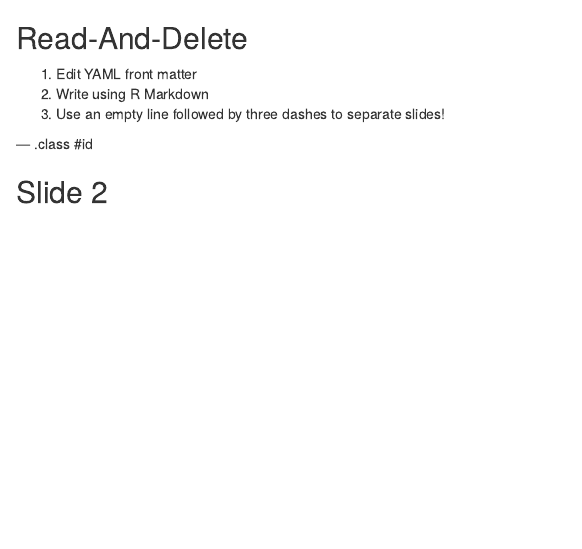
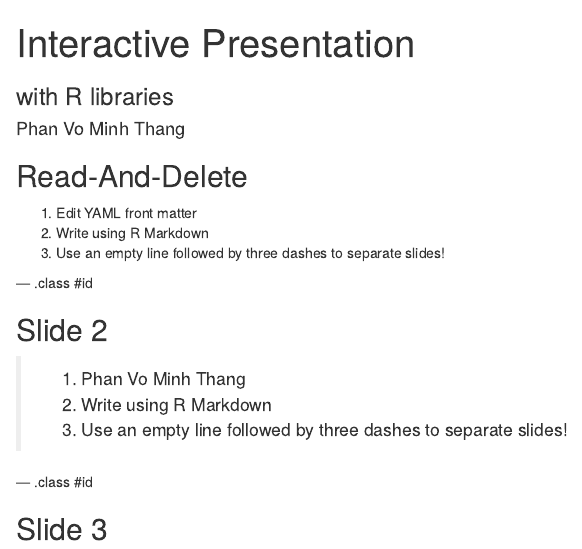
Before and after one commit to thangpvm/om, an R Markdown document (index.Rmd): the page in a window 1100 px wide, from its top. Rendered offline with R 4.5, knitr and Pandoc, with nearby package versions.

Commit message:
update slides

```diff
--- a/index.Rmd
+++ b/index.Rmd
@@ -1,5 +1,4 @@
 ---
-title       :
-subtitle    :
-author      :
-job         :
+title       : Interactive Presentation
+subtitle    : with R libraries
+author      : Phan Vo Minh Thang
@@ -12,3 +14,4 @@ knit        : slidify::knit2slides
+  repo: om
 ---
 
 ## Read-And-Delete
@@ -20,3 +23,12 @@ knit        : slidify::knit2slides
 --- .class #id
 
 ## Slide 2
+
+
+>1. Phan Vo Minh Thang
+>2. Write using R Markdown
+>3. Use an empty line followed by three dashes to separate slides!
+
+--- .class #id
+
+## Slide 3
```
Also changed, not shown: index.html, index.md, index.Rmd (3 more changed lines).
